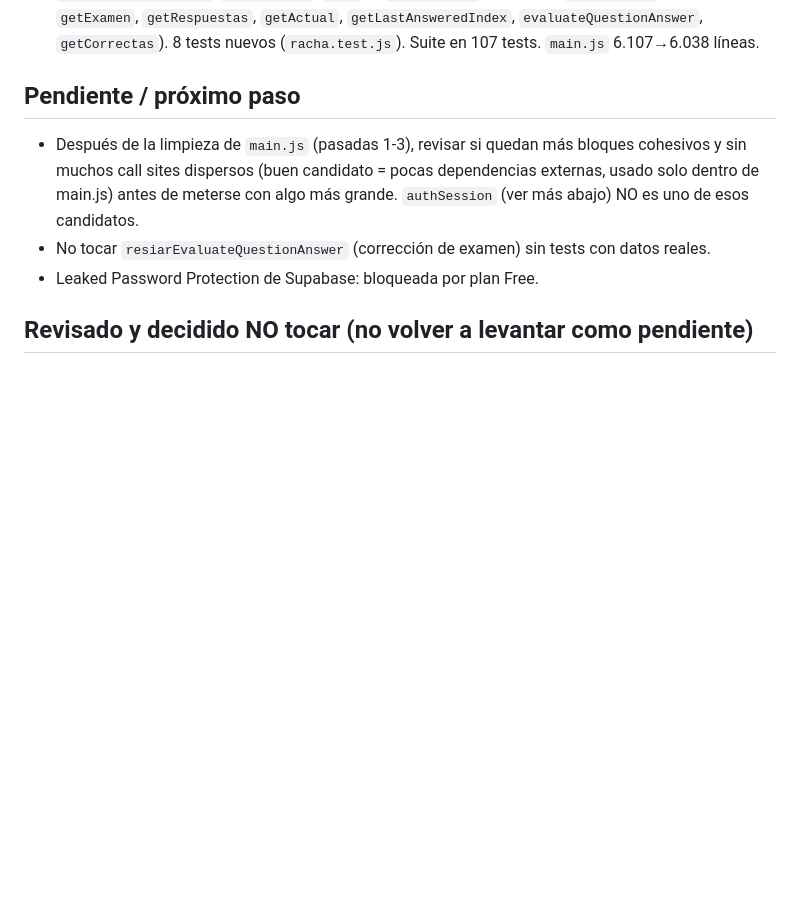
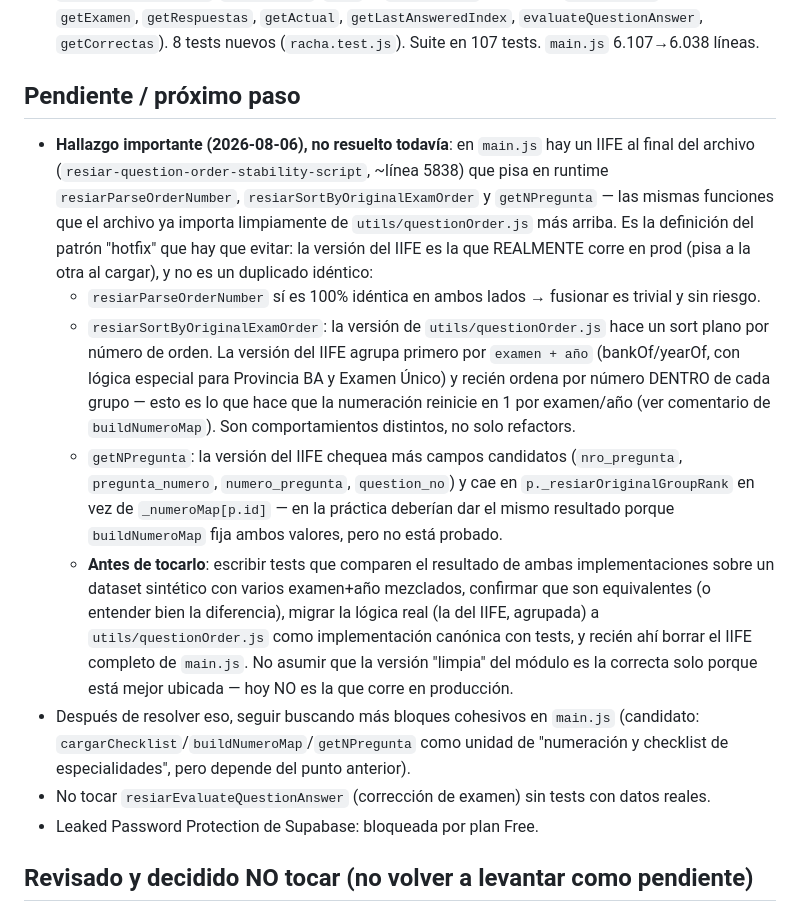
Before and after one commit to palomequeluciano-coder/resiar, a Markdown page: NEXT_SESSION.md, the part around the change. GitHub-like rendering; blank space fills up the shorter version.

Commit message:
docs: documenta hallazgo de hotfix en vivo (IIFE de orden de preguntas pisando utils/questionOrder.js)
No se toca el código todavía: el IIFE 'resiar-question-order-stability-script'
en main.js pisa en runtime las funciones ya importadas limpiamente de
utils/questionOrder.js (resiarParseOrderNumber, resiarSortByOriginalExamOrder,
getNPregunta), y NO es un duplicado idéntico — la versión del IIFE agrupa
por examen+año antes de ordenar (la que realmente corre en producción),
mientras que la del módulo hace un sort plano. Tocarlo a ciegas puede
cambiar la numeración de preguntas para usuarios reales. Queda documentado
con el análisis completo para resolverlo con tests de comparación en una
sesión dedicada, no de apuro.

```diff
--- a/NEXT_SESSION.md
+++ b/NEXT_SESSION.md
@@ -22,8 +22,42 @@ Cloudflare Workers (`resiarg`), auto-deploy en push a `main`. App vive en `resia
 6. Limpieza `main.js` pasada 3: extraídas las funciones de racha/streak (`resiarEvaluationCountsForStreak`, `resiarFindRachaAnchorIndex`, `resiarCalcularRachaCorrectas`, `actualizarRachaPill`, `renderRacha`, `boom`) a `ui/racha.js` con patrón `configure()` (deps: `getExamen`, `getRespuestas`, `getActual`, `getLastAnsweredIndex`, `evaluateQuestionAnswer`, `getCorrectas`). 8 tests nuevos (`racha.test.js`). Suite en 107 tests. `main.js` 6.107→6.038 líneas.
 
 ## Pendiente / próximo paso
-- Después de la limpieza de `main.js` (pasadas 1-3), revisar si quedan más bloques cohesivos y sin muchos call sites dispersos (buen candidato = pocas dependencias externas, usado solo dentro de main.js) antes de meterse con algo más grande. `authSession` (ver más abajo) NO es uno de esos candidatos.
-- No tocar `resiarEvaluateQuestionAnswer` (corrección de examen) sin tests con datos reales.
+- **Hallazgo importante (2026-08-06), no resuelto todavía**: en `main.js`
+  hay un IIFE al final del archivo (`resiar-question-order-stability-script`,
+  ~línea 5838) que pisa en runtime `resiarParseOrderNumber`,
+  `resiarSortByOriginalExamOrder` y `getNPregunta` — las mismas funciones
+  que el archivo ya importa limpiamente de `utils/questionOrder.js` más
+  arriba. Es la definición del patrón "hotfix" que hay que evitar: la
+  versión del IIFE es la que REALMENTE corre en prod (pisa a la otra al
+  cargar), y no es un duplicado idéntico:
+  - `resiarParseOrderNumber` sí es 100% idéntica en ambos lados → fusionar
+    es trivial y sin riesgo.
+  - `resiarSortByOriginalExamOrder`: la versión de `utils/questionOrder.js`
+    hace un sort plano por número de orden. La versión del IIFE agrupa
+    primero por `examen + año` (bankOf/yearOf, con lógica especial para
+    Provincia BA y Examen Único) y recién ordena por número DENTRO de cada
+    grupo — esto es lo que hace que la numeración reinicie en 1 por
+    examen/año (ver comentario de `buildNumeroMap`). Son comportamientos
+    distintos, no solo refactors.
+  - `getNPregunta`: la versión del IIFE chequea más campos candidatos
+    (`nro_pregunta`, `pregunta_numero`, `numero_pregunta`, `question_no`) y
+    cae en `p._resiarOriginalGroupRank` en vez de `_numeroMap[p.id]` — en
+    la práctica deberían dar el mismo resultado porque `buildNumeroMap` fija
+    ambos valores, pero no está probado.
+  - **Antes de tocarlo**: escribir tests que comparen el resultado de
+    ambas implementaciones sobre un dataset sintético con varios
+    examen+año mezclados, confirmar que son equivalentes (o entender bien
+    la diferencia), migrar la lógica real (la del IIFE, agrupada) a
+    `utils/questionOrder.js` como implementación canónica con tests, y
+    recién ahí borrar el IIFE completo de `main.js`. No asumir que la
+    versión "limpia" del módulo es la correcta solo porque está mejor
+    ubicada — hoy NO es la que corre en producción.
+- Después de resolver eso, seguir buscando más bloques cohesivos en
+  `main.js` (candidato: `cargarChecklist`/`buildNumeroMap`/`getNPregunta`
+  como unidad de "numeración y checklist de especialidades", pero
+  depende del punto anterior).
+- No tocar `resiarEvaluateQuestionAnswer` (corrección de examen) sin tests
+  con datos reales.
 - Leaked Password Protection de Supabase: bloqueada por plan Free.
 
 ## Revisado y decidido NO tocar (no volver a levantar como pendiente)
```
